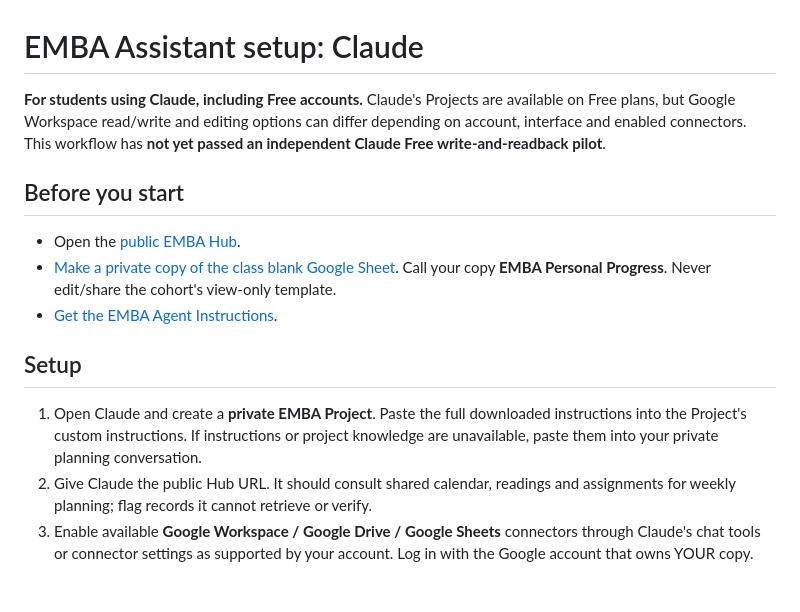
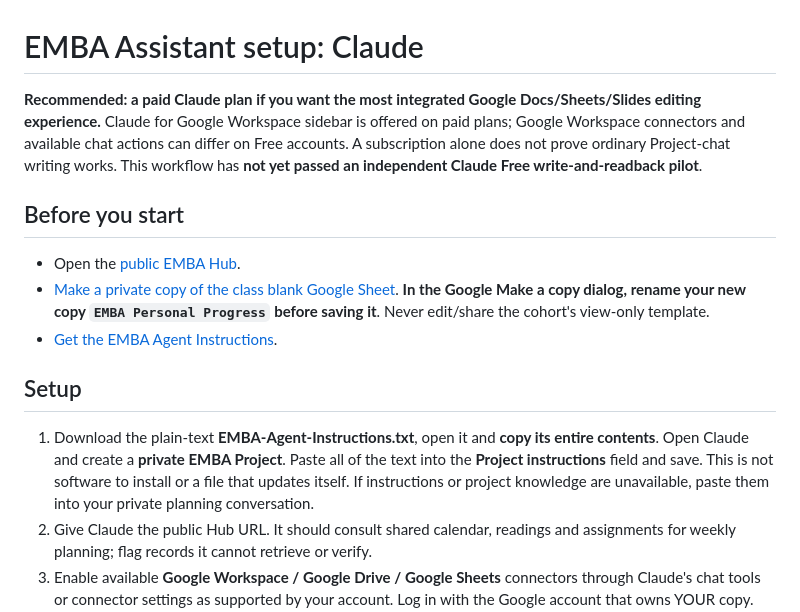
Before and after one commit to martinperrinemp/baylor-emba-hub, a Markdown page: docs/SETUP-CLAUDE.md, the part around the change. Drawn GitHub-style; blank space fills up the shorter version.

Commit message:
Explain Project/Gem instruction installation, rename-on-copy and paid-plan caveats

```diff
--- a/docs/SETUP-CLAUDE.md
+++ b/docs/SETUP-CLAUDE.md
@@ -1,14 +1,14 @@
 # EMBA Assistant setup: Claude
 
-**For students using Claude, including Free accounts.** Claude's Projects are available on Free plans, but Google Workspace read/write and editing options can differ depending on account, interface and enabled connectors. This workflow has **not yet passed an independent Claude Free write-and-readback pilot**.
+**Recommended: a paid Claude plan if you want the most integrated Google Docs/Sheets/Slides editing experience.** Claude for Google Workspace sidebar is offered on paid plans; Google Workspace connectors and available chat actions can differ on Free accounts. A subscription alone does not prove ordinary Project-chat writing works. This workflow has **not yet passed an independent Claude Free write-and-readback pilot**.
 
 ## Before you start
 - Open the [public EMBA Hub](https://baylor-emba-proposals.martin-perrine-mp.workers.dev/).
-- [Make a private copy of the class blank Google Sheet](https://docs.google.com/spreadsheets/d/1PmvyTZAUdKsK27lK45FF8lXPSCMwpctZ-Cuy4_17bwc/copy). Call your copy **EMBA Personal Progress**. Never edit/share the cohort's view-only template.
+- [Make a private copy of the class blank Google Sheet](https://docs.google.com/spreadsheets/d/1PmvyTZAUdKsK27lK45FF8lXPSCMwpctZ-Cuy4_17bwc/copy). **In the Google Make a copy dialog, rename your new copy `EMBA Personal Progress` before saving it**. Never edit/share the cohort's view-only template.
 - [Get the EMBA Agent Instructions](../cloudflare/public/downloads/EMBA-Agent-Instructions.txt).
 
 ## Setup
-1. Open Claude and create a **private EMBA Project**. Paste the full downloaded instructions into the Project's custom instructions. If instructions or project knowledge are unavailable, paste them into your private planning conversation.
+1. Download the plain-text **EMBA-Agent-Instructions.txt**, open it and **copy its entire contents**. Open Claude and create a **private EMBA Project**. Paste all of the text into the **Project instructions** field and save. This is not software to install or a file that updates itself. If instructions or project knowledge are unavailable, paste them into your private planning conversation.
 2. Give Claude the public Hub URL. It should consult shared calendar, readings and assignments for weekly planning; flag records it cannot retrieve or verify.
 3. Enable available **Google Workspace / Google Drive / Google Sheets** connectors through Claude's chat tools or connector settings as supported by your account. Log in with the Google account that owns YOUR copy. Google Drive file browsing and live Google Sheets editing may use separate connectors. Features may be in beta and may be disabled on some accounts.
 4. Ask Claude to locate your own private **EMBA Personal Progress** Google Sheet and **read only** the first few Progress rows. Check that it found YOUR copy.
```
